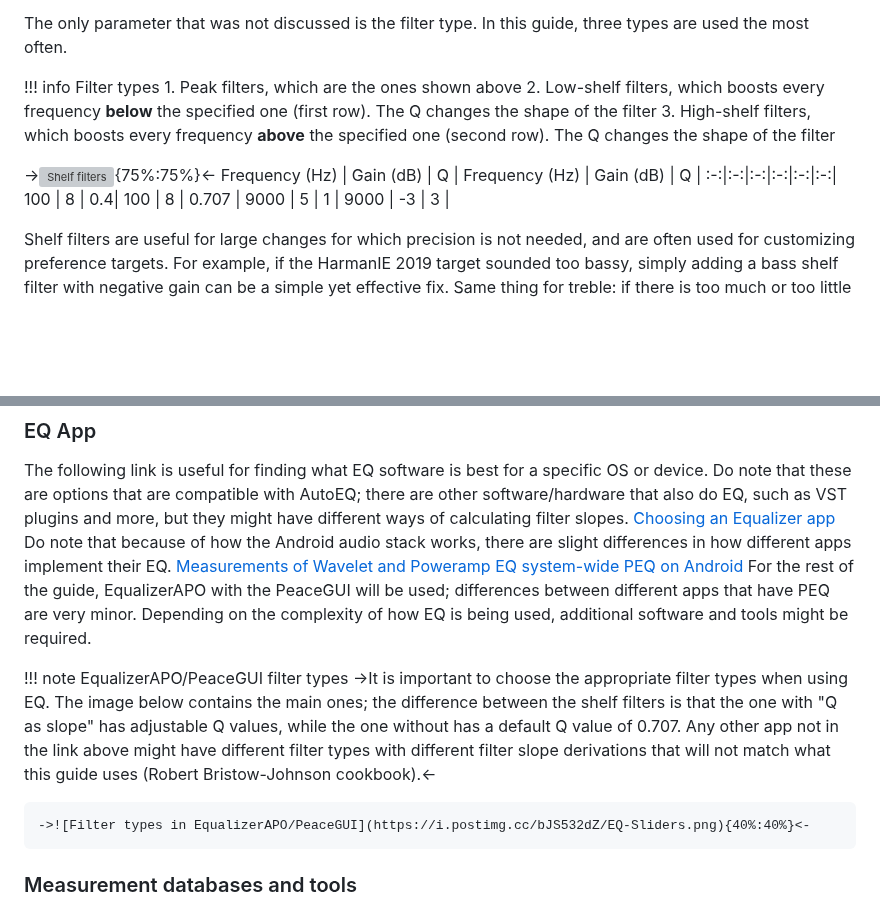
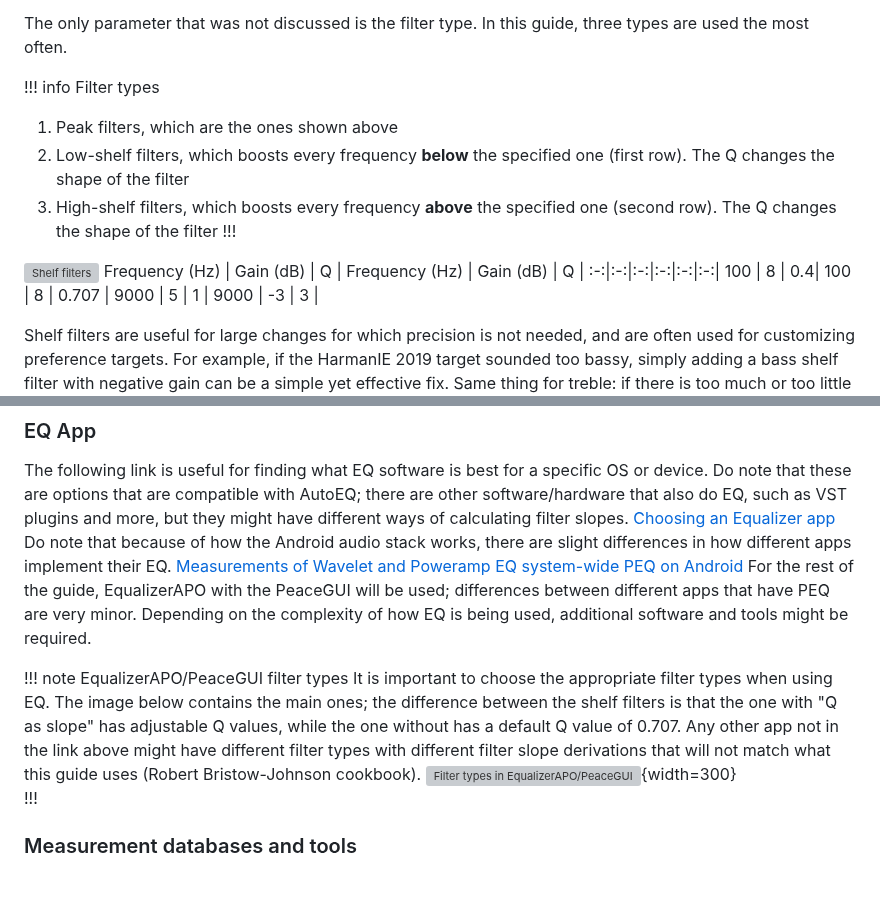
Before and after one commit to 4ciemg/IEM-EQ-Guide, a Markdown page: Audio & EQ basics.md, 2 parts joined by grey strips. Rendered like a GitHub page; blank space fills up the shorter version; grey boxes are pictures that could not be loaded.

```diff
--- a/Audio & EQ basics.md
+++ b/Audio & EQ basics.md
@@ -153,11 +160,12 @@ Frequency (Hz) | Gain (dB) | Q | Frequency (Hz) | Gain (dB) | Q |
 The only parameter that was not discussed is the filter type. In this guide, three types are used the most often.
 
 !!! info Filter types
-	1. Peak filters, which are the ones shown above
-	2. Low-shelf filters, which boosts every frequency **below** the specified one (first row). The Q changes the shape of the filter
-	3. High-shelf filters, which boosts every frequency **above** the specified one (second row). The Q changes the shape of the filter
+1. Peak filters, which are the ones shown above
+2. Low-shelf filters, which boosts every frequency **below** the specified one (first row). The Q changes the shape of the filter
+3. High-shelf filters, which boosts every frequency **above** the specified one (second row). The Q changes the shape of the filter
+!!!
 
-->![Shelf filters](https://i.postimg.cc/bJmwQSQw/Shelves.png){75%:75%}<-
+![Shelf filters](https://i.postimg.cc/bJmwQSQw/Shelves.png)
 Frequency (Hz) | Gain (dB) | Q | Frequency (Hz) | Gain (dB) | Q |
 :-:|:-:|:-:|:-:|:-:|:-:|
 100 | 8 |  0.4| 100 | 8 | 0.707 |
@@ -180,10 +188,9 @@ Do note that because of how the Android audio stack works, there are slight diff
 For the rest of the guide, EqualizerAPO with the PeaceGUI will be used; differences between different apps that have PEQ are very minor. Depending on the complexity of how EQ is being used, additional software and tools might be required.
 
 !!! note EqualizerAPO/PeaceGUI filter types
-	->It is important to choose the appropriate filter types when using EQ. The image below contains the main ones; the difference between the shelf filters is that the one with "Q as slope" has adjustable Q values, while the one without has a default Q value of 0.707. Any other app not in the link above might have different filter types with different filter slope derivations that will not match what this guide uses (Robert Bristow-Johnson cookbook).<-
-
-	->![Filter types in EqualizerAPO/PeaceGUI](https://i.postimg.cc/bJS532dZ/EQ-Sliders.png){40%:40%}<-
-
+It is important to choose the appropriate filter types when using EQ. The image below contains the main ones; the difference between the shelf filters is that the one with "Q as slope" has adjustable Q values, while the one without has a default Q value of 0.707. Any other app not in the link above might have different filter types with different filter slope derivations that will not match what this guide uses (Robert Bristow-Johnson cookbook).
+![Filter types in EqualizerAPO/PeaceGUI](https://i.postimg.cc/bJS532dZ/EQ-Sliders.png){width=300}
+!!!
 
 
 ### Measurement databases and tools
```
Also changed, not shown: other parts of Audio & EQ basics.md (+37 -30 lines).
